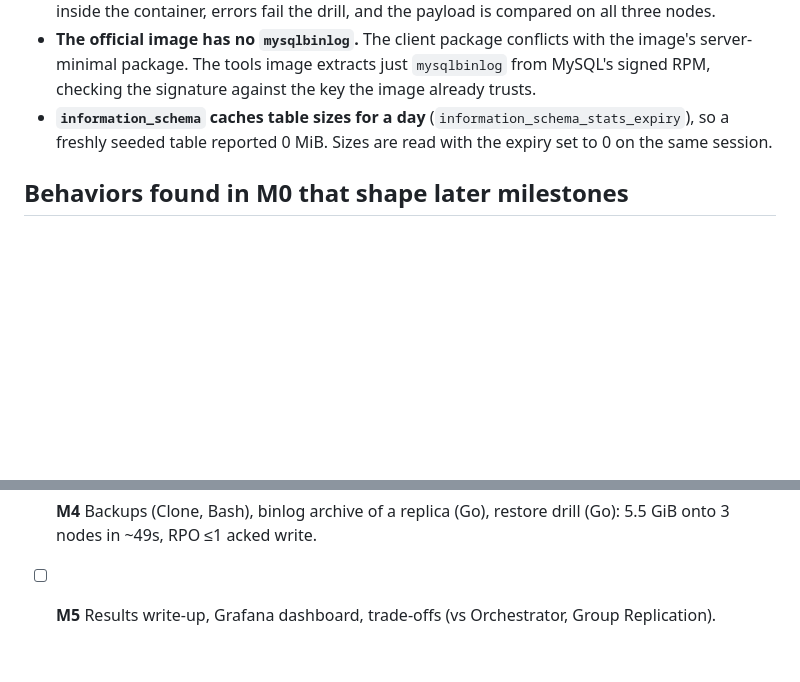
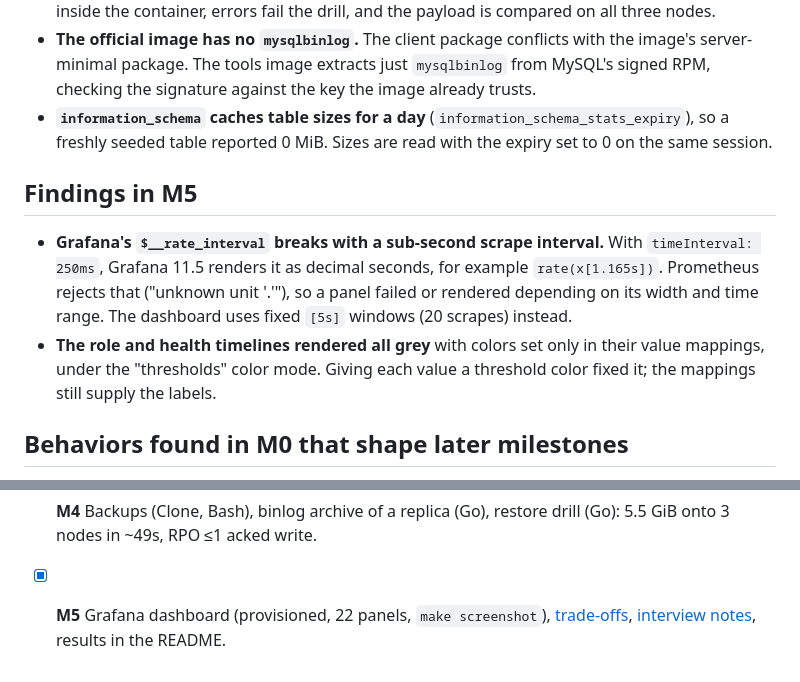
Before and after one commit to Abhayrkhot/ha-failover-platform, a Markdown page: docs/design.md, 2 parts joined by grey strips. Rendered like a GitHub page; blank space fills up the shorter version.

```diff
--- a/docs/design.md
+++ b/docs/design.md
@@ -497,6 +497,17 @@ Where the time goes at 5.5 GiB (final drills):
   (`information_schema_stats_expiry`), so a freshly seeded table reported
   0 MiB. Sizes are read with the expiry set to 0 on the same session.
 
+## Findings in M5
+
+- **Grafana's `$__rate_interval` breaks with a sub-second scrape interval.**
+  With `timeInterval: 250ms`, Grafana 11.5 renders it as decimal seconds,
+  for example `rate(x[1.165s])`. Prometheus rejects that ("unknown unit
+  '.'"), so a panel failed or rendered depending on its width and time
+  range. The dashboard uses fixed `[5s]` windows (20 scrapes) instead.
+- **The role and health timelines rendered all grey** with colors set only
+  in their value mappings, under the "thresholds" color mode. Giving each
+  value a threshold color fixed it; the mappings still supply the labels.
+
 ## Behaviors found in M0 that shape later milestones
 
 - **A timed-out write can still commit.** With semi-sync AFTER_SYNC, a
@@ -546,5 +557,6 @@ resume quotes what was measured.
       rebuild. (Self-fencing itself landed in M2.)
 - [x] **M4** Backups (Clone, Bash), binlog archive of a replica (Go),
       restore drill (Go): 5.5 GiB onto 3 nodes in ~49s, RPO ≤1 acked write.
-- [ ] **M5** Results write-up, Grafana dashboard, trade-offs (vs Orchestrator,
-      Group Replication).
+- [x] **M5** Grafana dashboard (provisioned, 22 panels, `make screenshot`),
+      [trade-offs](tradeoffs.md), [interview notes](interview-notes.md),
+      results in the README.
```
Also changed, not shown: README.md (+19 -4 lines), docs/tradeoffs.md (added, +91 -0 lines), docs/img/dashboard.png (added), 9 other files.
